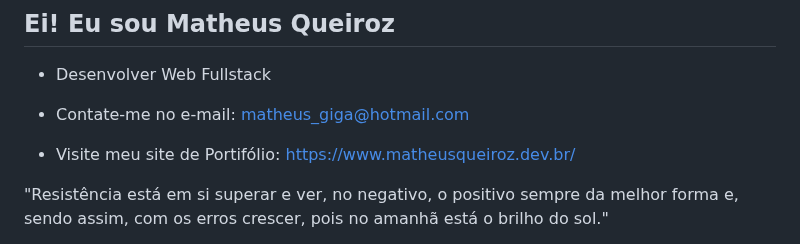
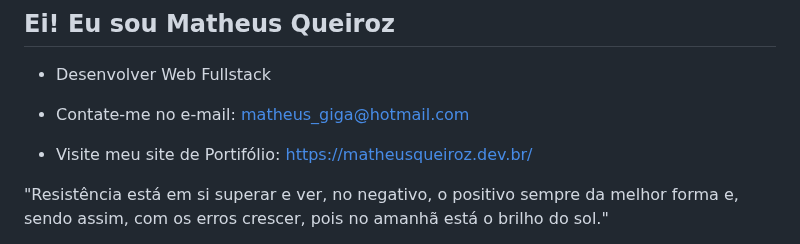
Before and after one commit to matheusqueiroz92/matheusqueiroz92, a Markdown page: README.md, the part around the change. Drawn GitHub-style.

```diff
--- a/README.md
+++ b/README.md
@@ -4,7 +4,7 @@
 
 - Contate-me no e-mail: matheus_giga@hotmail.com
 
-- Visite meu site de Portifólio: https://www.matheusqueiroz.dev.br/
+- Visite meu site de Portifólio: https://matheusqueiroz.dev.br/
 
 "Resistência está em si superar e ver, no negativo, o positivo sempre da melhor forma e, sendo assim, com os erros crescer, pois no amanhã está o brilho do sol."
 
```
